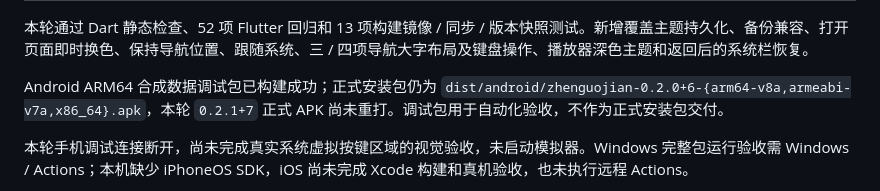
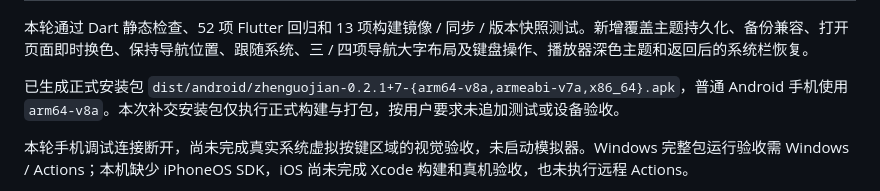
Before and after one commit to 507979716/guoapp, a Markdown page: README.md, the part around the change. GitHub-like rendering.

Commit message:
交付 0.2.1 三架构 Android 正式 APK，更新安装包说明

```diff
--- a/README.md
+++ b/README.md
@@ -301,7 +301,7 @@ git switch -c restore-v0.2.1 v0.2.1
 
 本轮通过 Dart 静态检查、52 项 Flutter 回归和 13 项构建镜像 / 同步 / 版本快照测试。新增覆盖主题持久化、备份兼容、打开页面即时换色、保持导航位置、跟随系统、三 / 四项导航大字布局及键盘操作、播放器深色主题和返回后的系统栏恢复。
 
-Android ARM64 合成数据调试包已构建成功；正式安装包仍为 `dist/android/zhenguojian-0.2.0+6-{arm64-v8a,armeabi-v7a,x86_64}.apk`，本轮 `0.2.1+7` 正式 APK 尚未重打。调试包用于自动化验收，不作为正式安装包交付。
+已生成正式安装包 `dist/android/zhenguojian-0.2.1+7-{arm64-v8a,armeabi-v7a,x86_64}.apk`，普通 Android 手机使用 `arm64-v8a`。本次补交安装包仅执行正式构建与打包，按用户要求未追加测试或设备验收。
 
 本轮手机调试连接断开，尚未完成真实系统虚拟按键区域的视觉验收，未启动模拟器。Windows 完整包运行验收需 Windows / Actions；本机缺少 iPhoneOS SDK，iOS 尚未完成 Xcode 构建和真机验收，也未执行远程 Actions。
 
```
